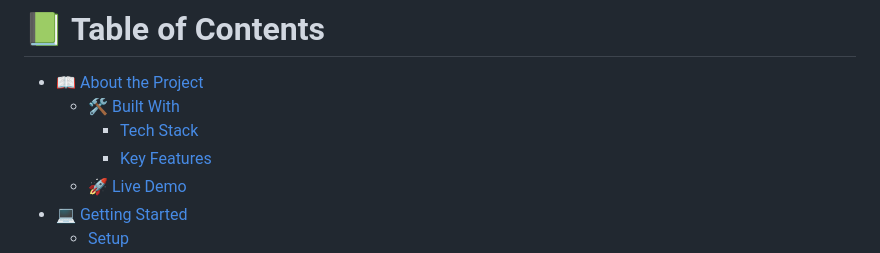
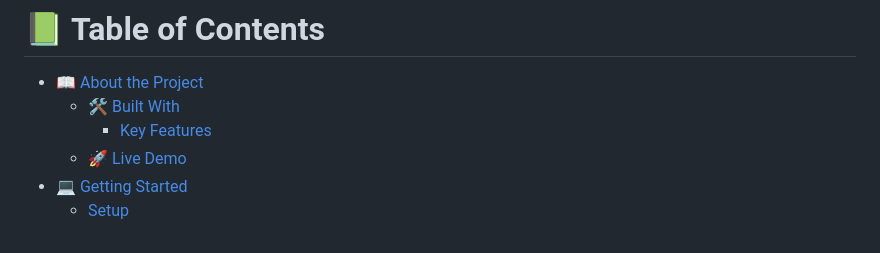
Before and after one commit to Hisoka37/Leaderboard, a Markdown page: README.md, the part around the change printed below. Drawn GitHub-style.

```diff
--- a/README.md
+++ b/README.md
@@ -3,7 +7,6 @@
 
 - [📖 About the Project](#about-project)
   - [🛠 Built With](#built-with)
-    - [Tech Stack](#tech-stack)
     - [Key Features](#key-features)
   - [🚀 Live Demo](#live-demo)
 - [💻 Getting Started](#getting-started)
```
Also changed, not shown: other parts of README.md (+4 -0 lines).
